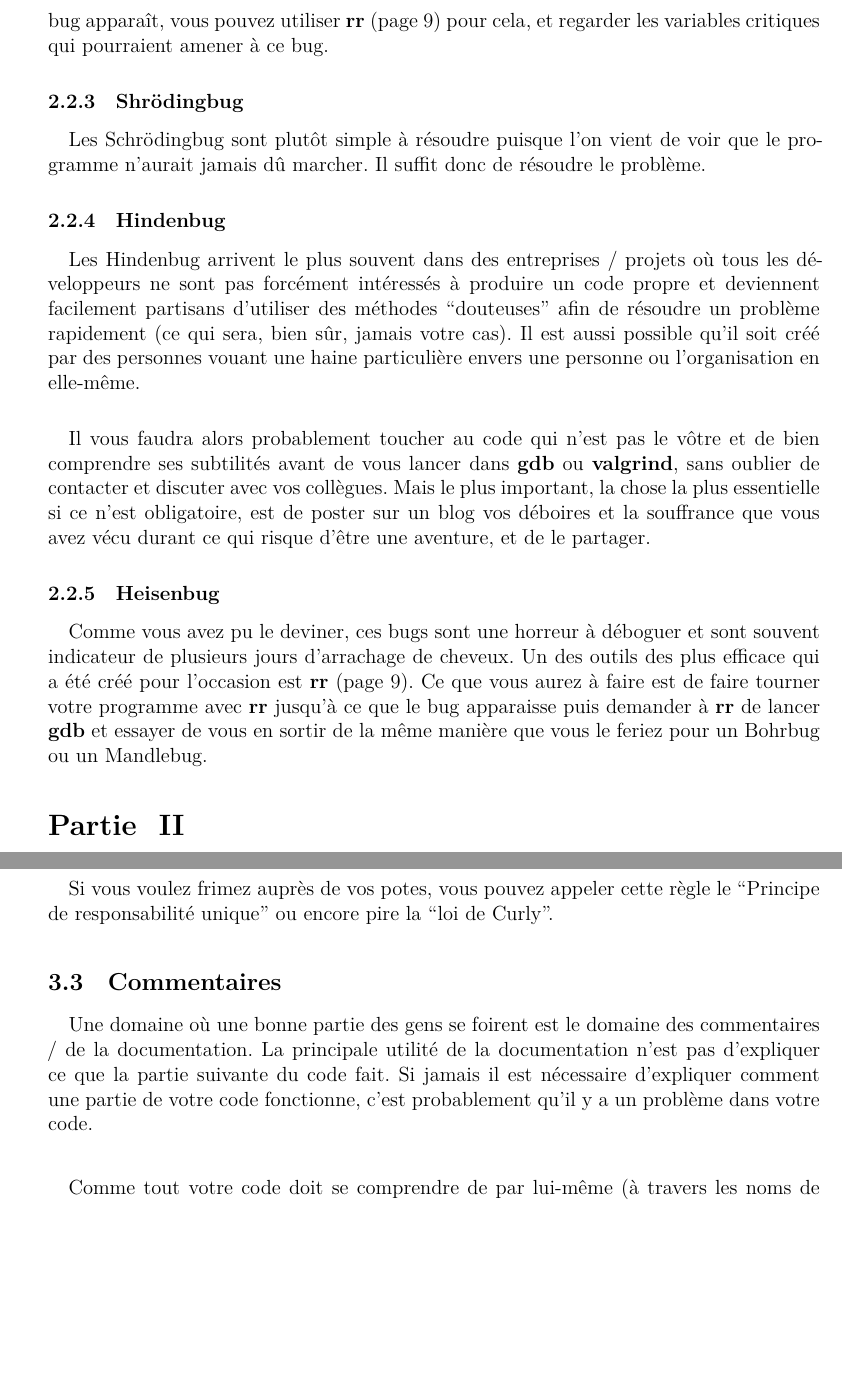
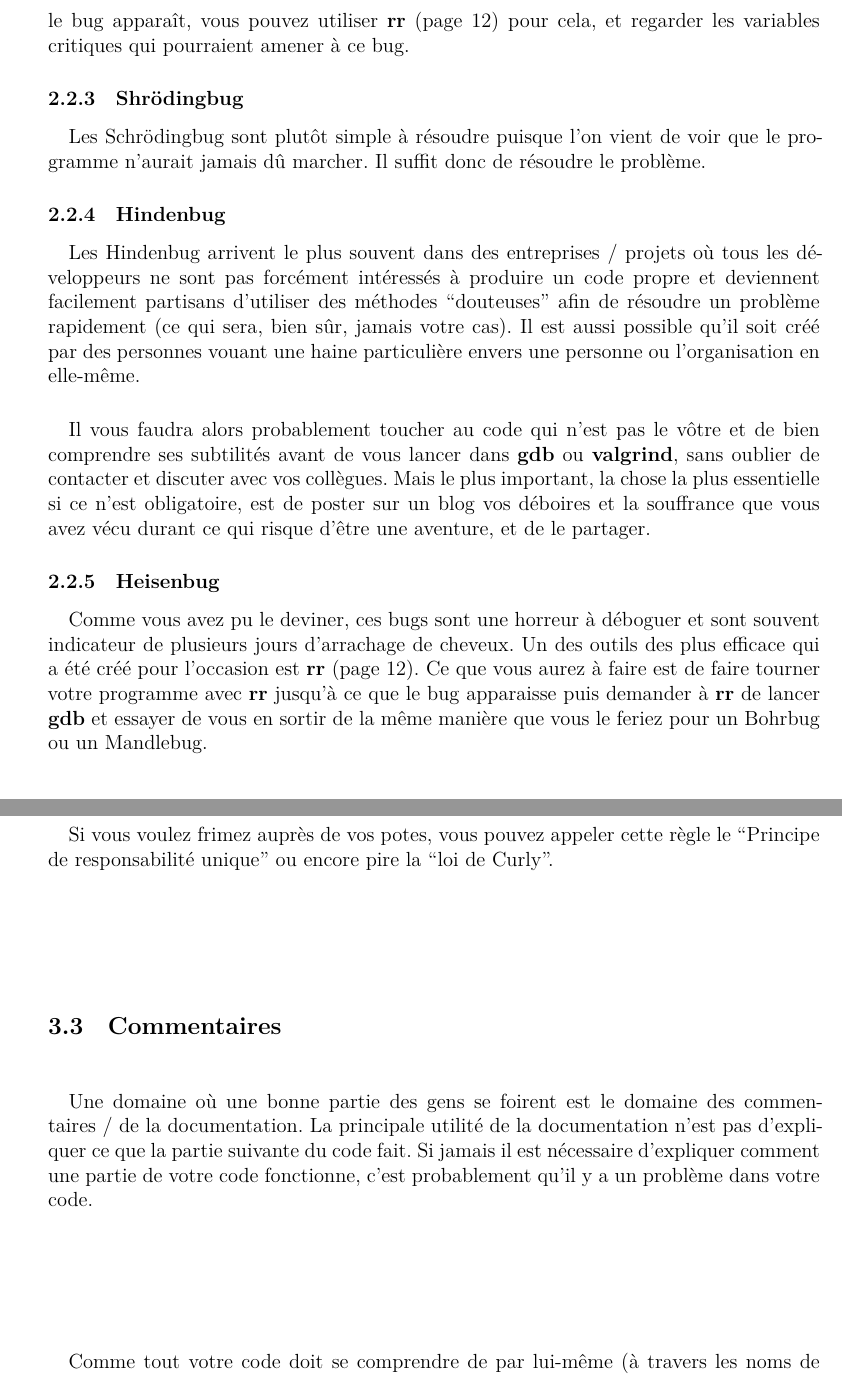
Before and after one commit to ClubNix/man-debug, a LaTeX document (main.tex, which reads src/before.tex, src/intro.tex, src/preamble.tex): two parts of pages 6 and 9 of 11 before the commit and two parts of pages 6 and 9 of 15 after it, joined at a grey line, cut so that both start at the same text, the shorter picture padded with empty space. Compiled offline with XeLaTeX.

Commit message:
Fix / nbsp + clear page when new part

```diff
--- a/src/before.tex
+++ b/src/before.tex
@@ -130,7 +130,7 @@ Curly''.
 \subsection{Commentaires}
 
 \paragraph{} Une domaine où une bonne partie des gens se foirent est le domaine
-des commentaires / de la documentation. La principale utilité de la
+des commentaires~/~de la documentation. La principale utilité de la
 documentation n'est pas d'expliquer ce que la partie suivante du code fait. Si
 jamais il est nécessaire d'expliquer comment une partie de votre code
 fonctionne, c'est probablement qu'il y a un problème dans votre code.
--- a/src/intro.tex
+++ b/src/intro.tex
@@ -89,13 +89,13 @@ le problème.
 
 \subsubsection{Hindenbug}
 
-\paragraph{} Les Hindenbug arrivent le plus souvent dans des entreprises /
-projets où tous les développeurs ne sont pas forcément intéressés à produire un
-code propre et deviennent facilement partisans d'utiliser des méthodes
-``douteuses'' afin de résoudre un problème rapidement (ce qui sera, bien sûr,
-jamais votre cas). Il est aussi possible qu'il soit créé par des personnes
-vouant une haine particulière envers une personne ou l'organisation en
-elle-même.
+\paragraph{} Les Hindenbug arrivent le plus souvent dans des
+entreprises~/~projets où tous les développeurs ne sont pas forcément intéressés
+à produire un code propre et deviennent facilement partisans d'utiliser des
+méthodes ``douteuses'' afin de résoudre un problème rapidement (ce qui sera,
+bien sûr, jamais votre cas). Il est aussi possible qu'il soit créé par des
+personnes vouant une haine particulière envers une personne ou l'organisation
+en elle-même.
 
 \paragraph{} Il vous faudra alors probablement toucher au code qui n'est pas le
 vôtre et de bien comprendre ses subtilités avant de vous lancer dans
--- a/src/preamble.tex
+++ b/src/preamble.tex
@@ -54,3 +54,6 @@
 \renewcommand\listoflistingscaption{Liste des extraits de code}
 
 \usepackage[colorinlistoftodos]{todonotes}
+
+\let\oldpart\part
+\renewcommand{\part}[1]{\clearpage\oldpart{#1}}
```
